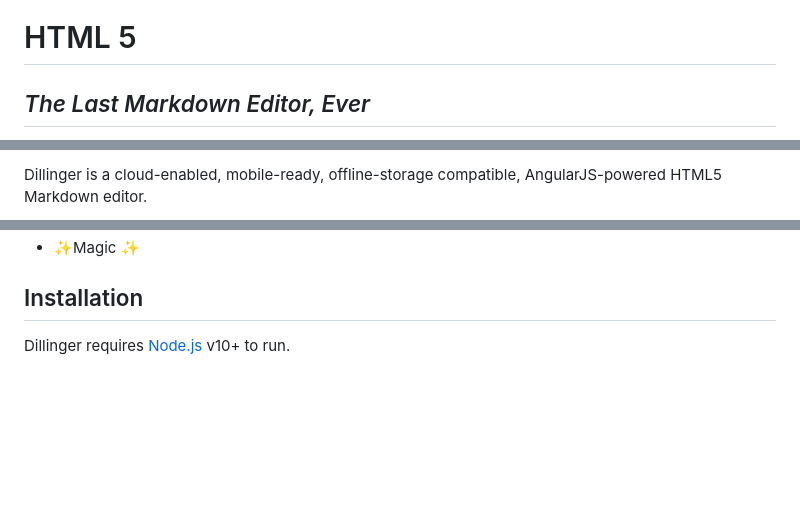
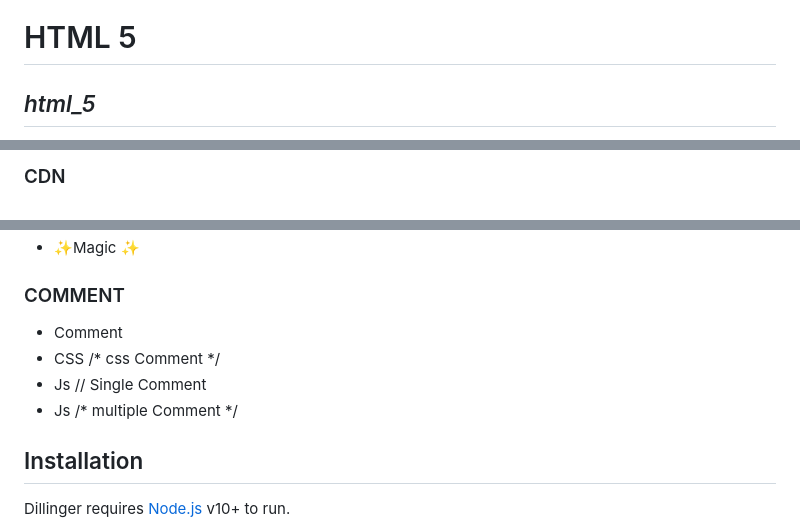
Before and after one commit to mustafaColak0/WEB-FRONTEND, a Markdown page: readme.md, 3 parts joined by grey strips. Drawn GitHub-style; blank space fills up the shorter version.

```diff
--- a/readme.md
+++ b/readme.md
@@ -1,3 +1,3 @@
 # HTML 5
-## _The Last Markdown Editor, Ever_
+## _html_5_
 
@@ -7,4 +6,3 @@
 
-Dillinger is a cloud-enabled, mobile-ready, offline-storage compatible,
-AngularJS-powered HTML5 Markdown editor.
+### CDN
 
@@ -13,4 +12,10 @@ AngularJS-powered HTML5 Markdown editor.
 - ✨Magic ✨
+### COMMENT
+
+- Comment<!--- Html Comment| --->
+- CSS /* css Comment */
+- Js // Single Comment
+- Js /* multiple Comment */
 
 
 ## Installation
```
Also changed, not shown: other parts of readme.md (+4 -4 lines).
